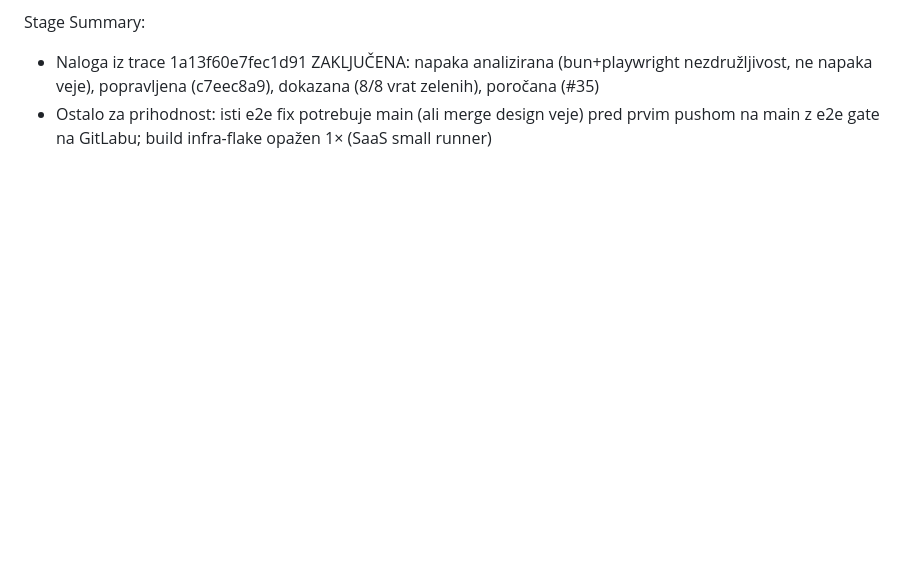
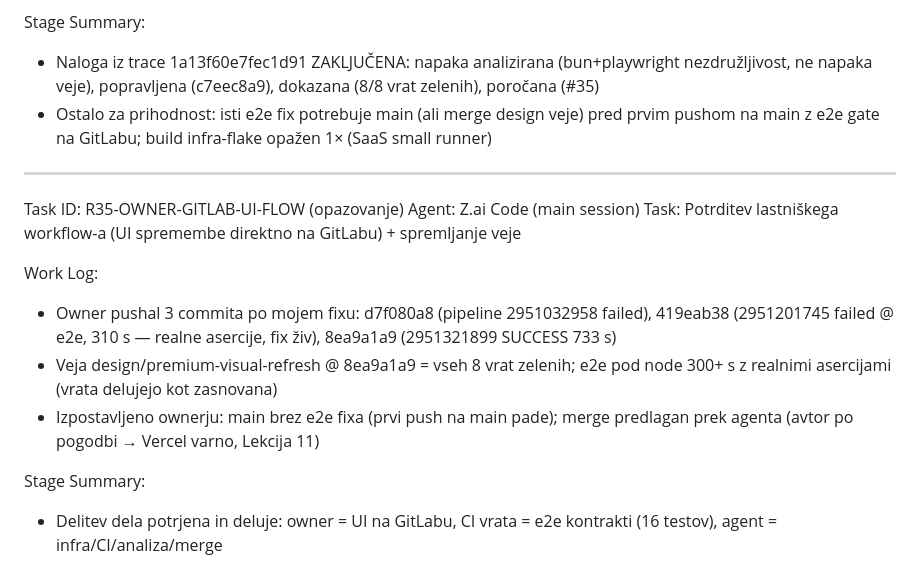
Before and after one commit to robertpezdirc12-design/discover-slovenia-ai, a Markdown page: worklog.md, the part around the change. Drawn GitHub-style; blank space fills up the shorter version.

Commit message:
03443493-9346-4deb-a6ca-8c35f3e9516d

```diff
--- a/worklog.md
+++ b/worklog.md
@@ -837,3 +837,16 @@ Work Log:
 Stage Summary:
 - Naloga iz trace 1a13f60e7fec1d91 ZAKLJUČENA: napaka analizirana (bun+playwright nezdružljivost, ne napaka veje), popravljena (c7eec8a9), dokazana (8/8 vrat zelenih), poročana (#35)
 - Ostalo za prihodnost: isti e2e fix potrebuje main (ali merge design veje) pred prvim pushom na main z e2e gate na GitLabu; build infra-flake opažen 1× (SaaS small runner)
+
+---
+Task ID: R35-OWNER-GITLAB-UI-FLOW (opazovanje)
+Agent: Z.ai Code (main session)
+Task: Potrditev lastniškega workflow-a (UI spremembe direktno na GitLabu) + spremljanje veje
+
+Work Log:
+- Owner pushal 3 commita po mojem fixu: d7f080a8 (pipeline 2951032958 failed), 419eab38 (2951201745 failed @ e2e, 310 s — realne asercije, fix živ), 8ea9a1a9 (2951321899 SUCCESS 733 s)
+- Veja design/premium-visual-refresh @ 8ea9a1a9 = vseh 8 vrat zelenih; e2e pod node 300+ s z realnimi asercijami (vrata delujejo kot zasnovana)
+- Izpostavljeno ownerju: main brez e2e fixa (prvi push na main pade); merge predlagan prek agenta (avtor po pogodbi → Vercel varno, Lekcija 11)
+
+Stage Summary:
+- Delitev dela potrjena in deluje: owner = UI na GitLabu, CI vrata = e2e kontrakti (16 testov), agent = infra/CI/analiza/merge
```
